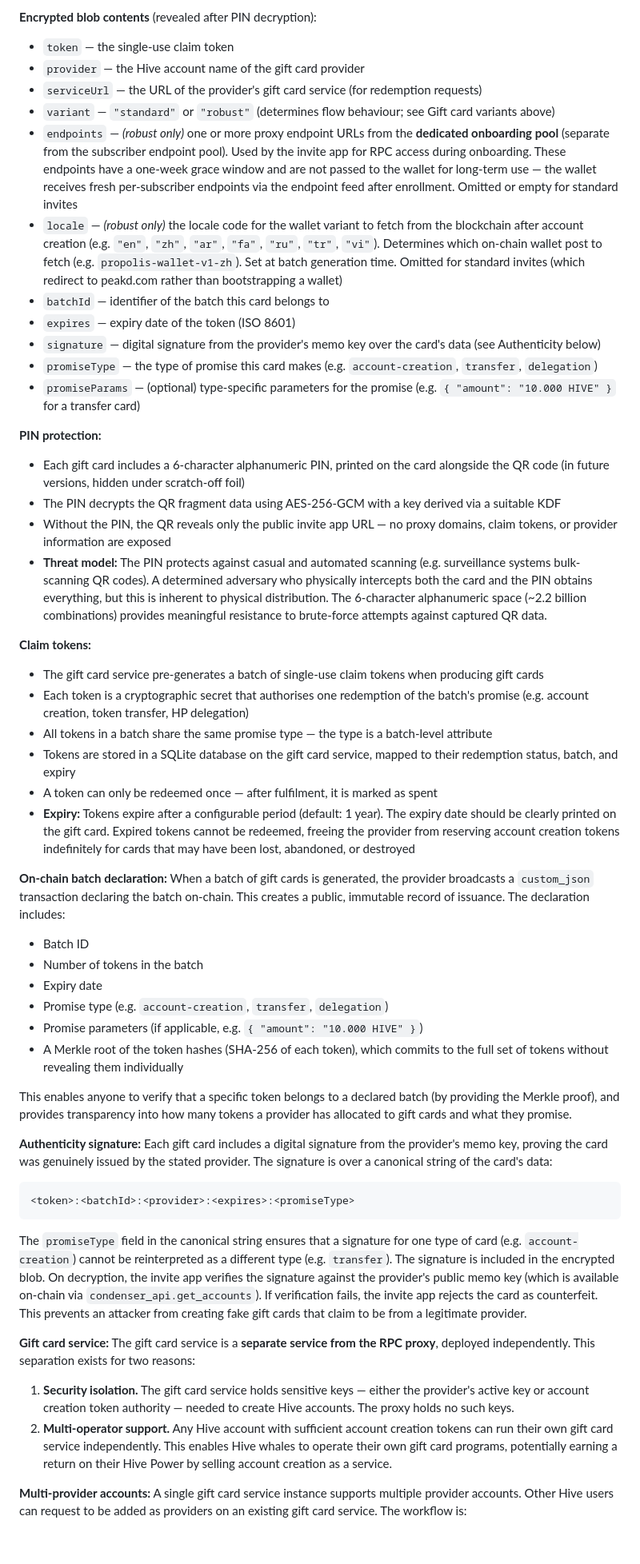
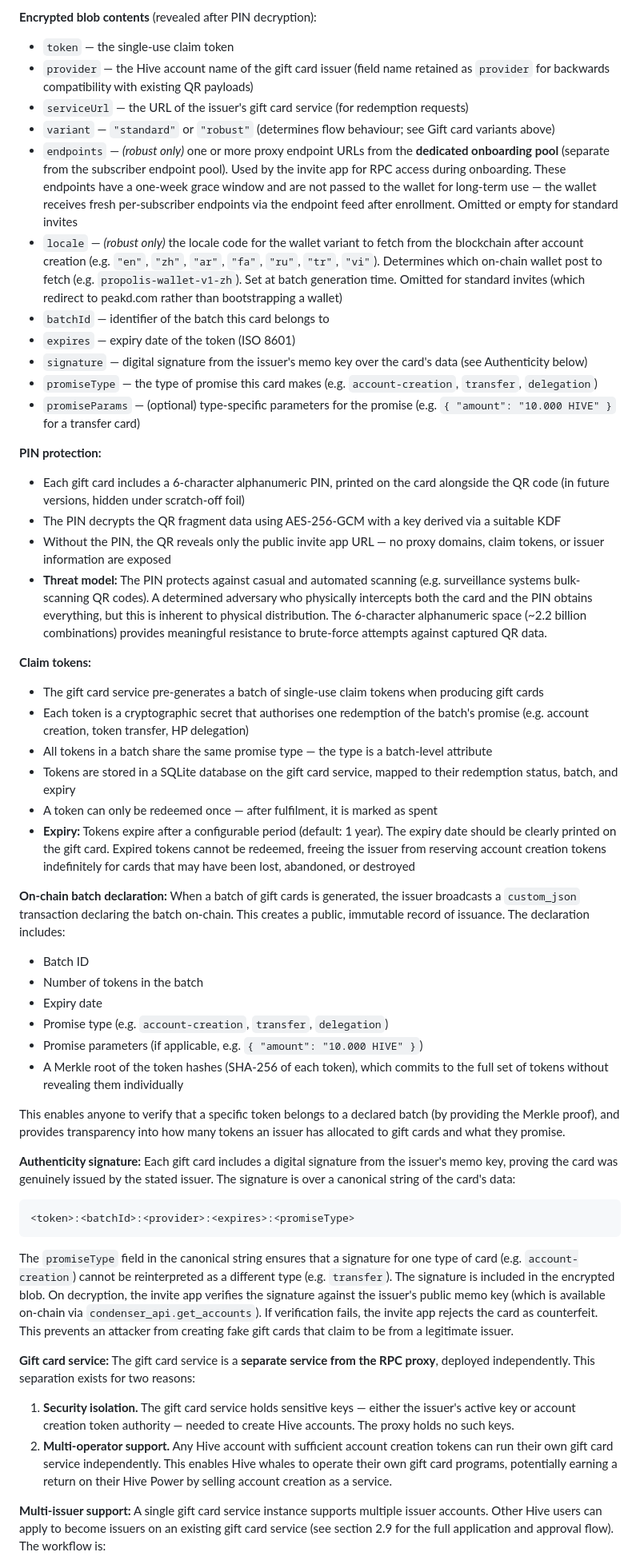
Before and after one commit to Demotruk/HiveAccessibleAnywhere, a Markdown page: Requirements.md, the part around one of its changes. Shown at 80% size. Drawn GitHub-style; blank space fills up the shorter version.

````diff
--- a/Requirements.md
+++ b/Requirements.md
@@ -271,21 +271,21 @@ https://<invite-app-url>/invite#<encrypted-blob>
 
 **Encrypted blob contents** (revealed after PIN decryption):
 - `token` — the single-use claim token
-- `provider` — the Hive account name of the gift card provider
-- `serviceUrl` — the URL of the provider's gift card service (for redemption requests)
+- `provider` — the Hive account name of the gift card issuer (field name retained as `provider` for backwards compatibility with existing QR payloads)
+- `serviceUrl` — the URL of the issuer's gift card service (for redemption requests)
 - `variant` — `"standard"` or `"robust"` (determines flow behaviour; see Gift card variants above)
 - `endpoints` — *(robust only)* one or more proxy endpoint URLs from the **dedicated onboarding pool** (separate from the subscriber endpoint pool). Used by the invite app for RPC access during onboarding. These endpoints have a one-week grace window and are not passed to the wallet for long-term use — the wallet receives fresh per-subscriber endpoints via the endpoint feed after enrollment. Omitted or empty for standard invites
 - `locale` — *(robust only)* the locale code for the wallet variant to fetch from the blockchain after account creation (e.g. `"en"`, `"zh"`, `"ar"`, `"fa"`, `"ru"`, `"tr"`, `"vi"`). Determines which on-chain wallet post to fetch (e.g. `propolis-wallet-v1-zh`). Set at batch generation time. Omitted for standard invites (which redirect to peakd.com rather than bootstrapping a wallet)
 - `batchId` — identifier of the batch this card belongs to
 - `expires` — expiry date of the token (ISO 8601)
-- `signature` — digital signature from the provider's memo key over the card's data (see Authenticity below)
+- `signature` — digital signature from the issuer's memo key over the card's data (see Authenticity below)
 - `promiseType` — the type of promise this card makes (e.g. `account-creation`, `transfer`, `delegation`)
 - `promiseParams` — (optional) type-specific parameters for the promise (e.g. `{ "amount": "10.000 HIVE" }` for a transfer card)
 
 **PIN protection:**
 - Each gift card includes a 6-character alphanumeric PIN, printed on the card alongside the QR code (in future versions, hidden under scratch-off foil)
 - The PIN decrypts the QR fragment data using AES-256-GCM with a key derived via a suitable KDF
-- Without the PIN, the QR reveals only the public invite app URL — no proxy domains, claim tokens, or provider information are exposed
+- Without the PIN, the QR reveals only the public invite app URL — no proxy domains, claim tokens, or issuer information are exposed
 - **Threat model:** The PIN protects against casual and automated scanning (e.g. surveillance systems bulk-scanning QR codes). A determined adversary who physically intercepts both the card and the PIN obtains everything, but this is inherent to physical distribution. The 6-character alphanumeric space (~2.2 billion combinations) provides meaningful resistance to brute-force attempts against captured QR data.
 
 **Claim tokens:**
@@ -294,10 +294,10 @@ https://<invite-app-url>/invite#<encrypted-blob>
 - All tokens in a batch share the same promise type — the type is a batch-level attribute
 - Tokens are stored in a SQLite database on the gift card service, mapped to their redemption status, batch, and expiry
 - A token can only be redeemed once — after fulfilment, it is marked as spent
-- **Expiry:** Tokens expire after a configurable period (default: 1 year). The expiry date should be clearly printed on the gift card. Expired tokens cannot be redeemed, freeing the provider from reserving account creation tokens indefinitely for cards that may have been lost, abandoned, or destroyed
+- **Expiry:** Tokens expire after a configurable period (default: 1 year). The expiry date should be clearly printed on the gift card. Expired tokens cannot be redeemed, freeing the issuer from reserving account creation tokens indefinitely for cards that may have been lost, abandoned, or destroyed
 
 **On-chain batch declaration:**
-When a batch of gift cards is generated, the provider broadcasts a `custom_json` transaction declaring the batch on-chain. This creates a public, immutable record of issuance. The declaration includes:
+When a batch of gift cards is generated, the issuer broadcasts a `custom_json` transaction declaring the batch on-chain. This creates a public, immutable record of issuance. The declaration includes:
 - Batch ID
 - Number of tokens in the batch
 - Expiry date
@@ -305,22 +305,22 @@ When a batch of gift cards is generated, the provider broadcasts a `custom_json`
 - Promise parameters (if applicable, e.g. `{ "amount": "10.000 HIVE" }`)
 - A Merkle root of the token hashes (SHA-256 of each token), which commits to the full set of tokens without revealing them individually
 
-This enables anyone to verify that a specific token belongs to a declared batch (by providing the Merkle proof), and provides transparency into how many tokens a provider has allocated to gift cards and what they promise.
+This enables anyone to verify that a specific token belongs to a declared batch (by providing the Merkle proof), and provides transparency into how many tokens an issuer has allocated to gift cards and what they promise.
 
 **Authenticity signature:**
-Each gift card includes a digital signature from the provider's memo key, proving the card was genuinely issued by the stated provider. The signature is over a canonical string of the card's data:
+Each gift card includes a digital signature from the issuer's memo key, proving the card was genuinely issued by the stated issuer. The signature is over a canonical string of the card's data:
 
 ```
 <token>:<batchId>:<provider>:<expires>:<promiseType>
 ```
 
-The `promiseType` field in the canonical string ensures that a signature for one type of card (e.g. `account-creation`) cannot be reinterpreted as a different type (e.g. `transfer`). The signature is included in the encrypted blob. On decryption, the invite app verifies the signature against the provider's public memo key (which is available on-chain via `condenser_api.get_accounts`). If verification fails, the invite app rejects the card as counterfeit. This prevents an attacker from creating fake gift cards that claim to be from a legitimate provider.
+The `promiseType` field in the canonical string ensures that a signature for one type of card (e.g. `account-creation`) cannot be reinterpreted as a different type (e.g. `transfer`). The signature is included in the encrypted blob. On decryption, the invite app verifies the signature against the issuer's public memo key (which is available on-chain via `condenser_api.get_accounts`). If verification fails, the invite app rejects the card as counterfeit. This prevents an attacker from creating fake gift cards that claim to be from a legitimate issuer.
 
 **Gift card service:**
 The gift card service is a **separate service from the RPC proxy**, deployed independently. This separation exists for two reasons:
-1. **Security isolation.** The gift card service holds sensitive keys — either the provider's active key or account creation token authority — needed to create Hive accounts. The proxy holds no such keys.
+1. **Security isolation.** The gift card service holds sensitive keys — either the issuer's active key or account creation token authority — needed to create Hive accounts. The proxy holds no such keys.
 2. **Multi-operator support.** Any Hive account with sufficient account creation tokens can run their own gift card service independently. This enables Hive whales to operate their own gift card programs, potentially earning a return on their Hive Power by selling account creation as a service.
 
-**Multi-provider accounts:**
-A single gift card service instance supports multiple provider accounts. Other Hive users can request to be added as providers on an existing gift card service. The workflow is:
+**Multi-issuer support:**
+A single gift card service instance supports multiple issuer accounts. Other Hive users can apply to become issuers on an existing gift card service (see section 2.9 for the full application and approval flow). The workflow is:
 
````
Also changed, not shown: other parts of Requirements.md (+41 -41 lines).
